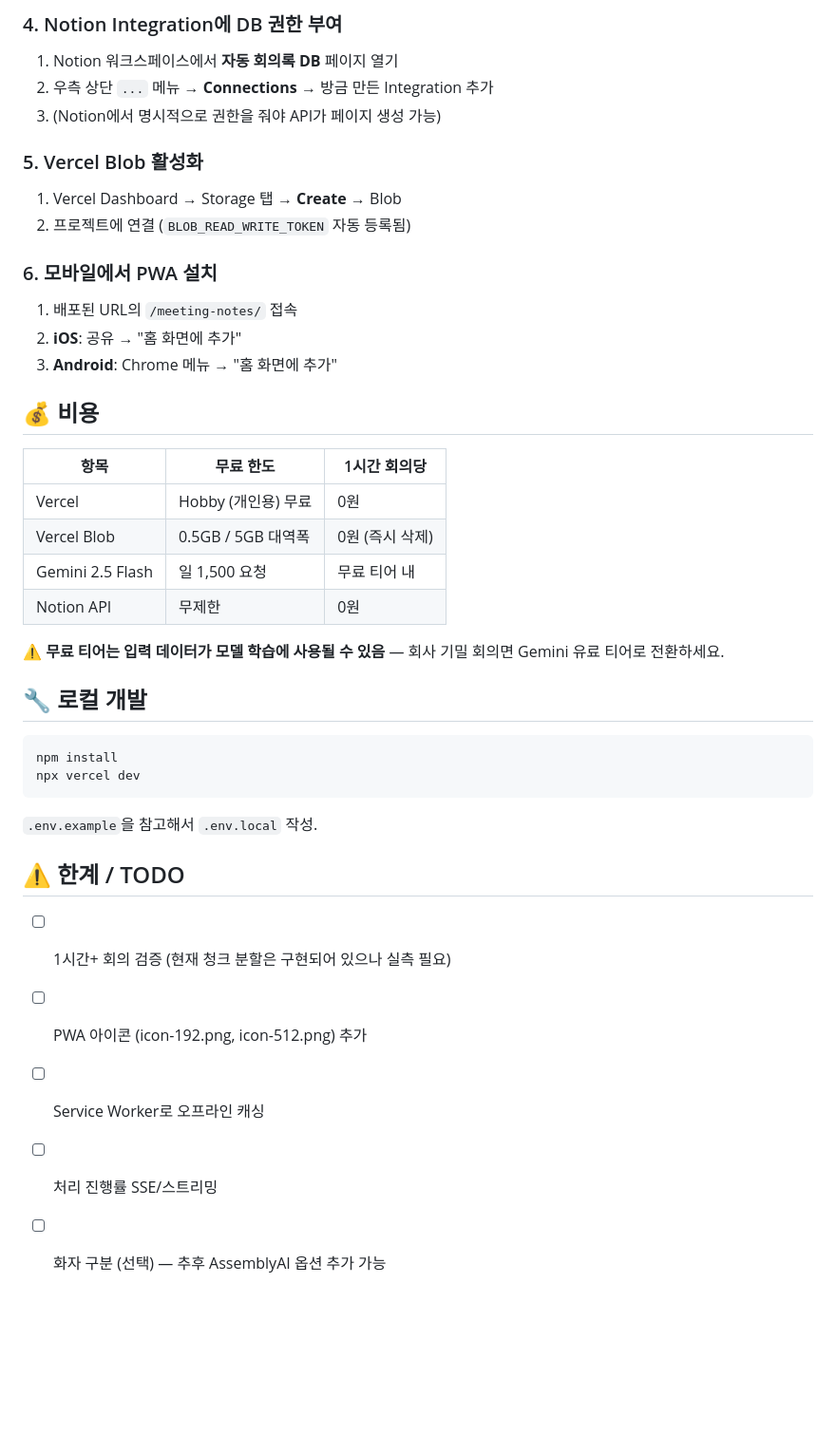
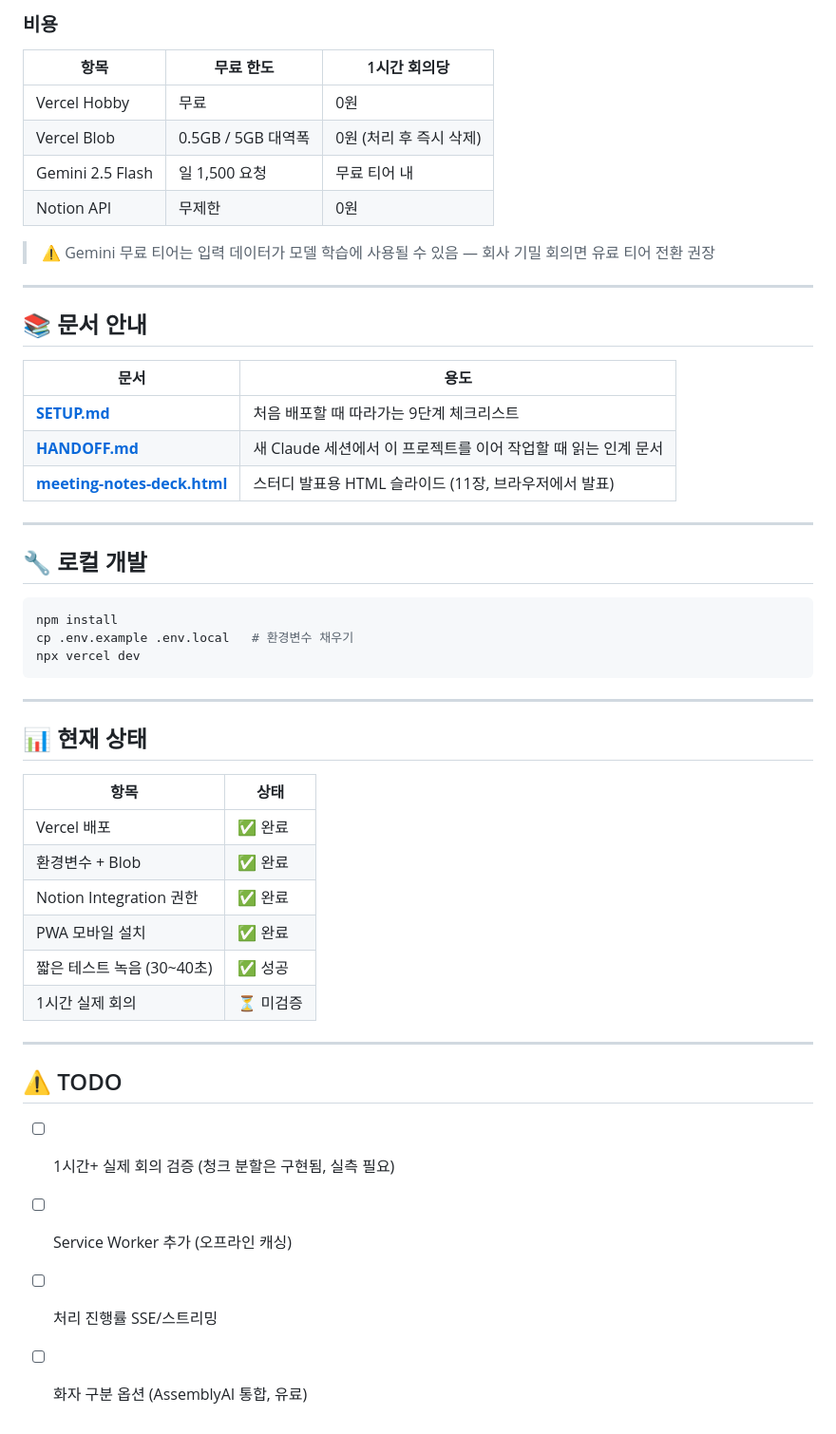
Before and after one commit to rwang2gun/AI-Tips, a Markdown page: README.md, the part around one of its changes. Shown at 95% size. Rendered like a GitHub page; blank space fills up the shorter version.

````diff
--- a/README.md
+++ b/README.md
@@ -74,41 +68,52 @@ git push
-### 4. Notion Integration에 DB 권한 부여
-1. Notion 워크스페이스에서 **자동 회의록 DB** 페이지 열기
-2. 우측 상단 `...` 메뉴 → **Connections** → 방금 만든 Integration 추가
-3. (Notion에서 명시적으로 권한을 줘야 API가 페이지 생성 가능)
-
-### 5. Vercel Blob 활성화
-1. Vercel Dashboard → Storage 탭 → **Create** → Blob
-2. 프로젝트에 연결 (`BLOB_READ_WRITE_TOKEN` 자동 등록됨)
-
-### 6. 모바일에서 PWA 설치
-1. 배포된 URL의 `/meeting-notes/` 접속
-2. **iOS**: 공유 → "홈 화면에 추가"
-3. **Android**: Chrome 메뉴 → "홈 화면에 추가"
-
-## 💰 비용
+### 비용
 
 | 항목 | 무료 한도 | 1시간 회의당 |
 |------|----------|-----------|
-| Vercel | Hobby (개인용) 무료 | 0원 |
-| Vercel Blob | 0.5GB / 5GB 대역폭 | 0원 (즉시 삭제) |
+| Vercel Hobby | 무료 | 0원 |
+| Vercel Blob | 0.5GB / 5GB 대역폭 | 0원 (처리 후 즉시 삭제) |
 | Gemini 2.5 Flash | 일 1,500 요청 | 무료 티어 내 |
 | Notion API | 무제한 | 0원 |
 
-⚠️ **무료 티어는 입력 데이터가 모델 학습에 사용될 수 있음** — 회사 기밀 회의면 Gemini 유료 티어로 전환하세요.
+> ⚠️ Gemini 무료 티어는 입력 데이터가 모델 학습에 사용될 수 있음 — 회사 기밀 회의면 유료 티어 전환 권장
+
+---
+
+## 📚 문서 안내
+
+| 문서 | 용도 |
+|------|------|
+| **[SETUP.md](./SETUP.md)** | 처음 배포할 때 따라가는 9단계 체크리스트 |
+| **[HANDOFF.md](./HANDOFF.md)** | 새 Claude 세션에서 이 프로젝트를 이어 작업할 때 읽는 인계 문서 |
+| **[meeting-notes-deck.html](./meeting-notes-deck.html)** | 스터디 발표용 HTML 슬라이드 (11장, 브라우저에서 발표) |
+
+---
 
 ## 🔧 로컬 개발
 
 ```bash
 npm install
+cp .env.example .env.local   # 환경변수 채우기
 npx vercel dev
 ```
 
-`.env.example`을 참고해서 `.env.local` 작성.
+---
 
-## ⚠️ 한계 / TODO
+## 📊 현재 상태
 
-- [ ] 1시간+ 회의 검증 (현재 청크 분할은 구현되어 있으나 실측 필요)
-- [ ] PWA 아이콘 (icon-192.png, icon-512.png) 추가
-- [ ] Service Worker로 오프라인 캐싱
+| 항목 | 상태 |
+|------|------|
+| Vercel 배포 | ✅ 완료 |
+| 환경변수 + Blob | ✅ 완료 |
+| Notion Integration 권한 | ✅ 완료 |
+| PWA 모바일 설치 | ✅ 완료 |
+| 짧은 테스트 녹음 (30~40초) | ✅ 성공 |
+| 1시간 실제 회의 | ⏳ 미검증 |
+
+---
+
+## ⚠️ TODO
+
+- [ ] 1시간+ 실제 회의 검증 (청크 분할은 구현됨, 실측 필요)
+- [ ] Service Worker 추가 (오프라인 캐싱)
 - [ ] 처리 진행률 SSE/스트리밍
-- [ ] 화자 구분 (선택) — 추후 AssemblyAI 옵션 추가 가능
+- [ ] 화자 구분 옵션 (AssemblyAI 통합, 유료)
````
Also changed, not shown: other parts of README.md (+49 -55 lines), HANDOFF.md (+29 -18 lines).
